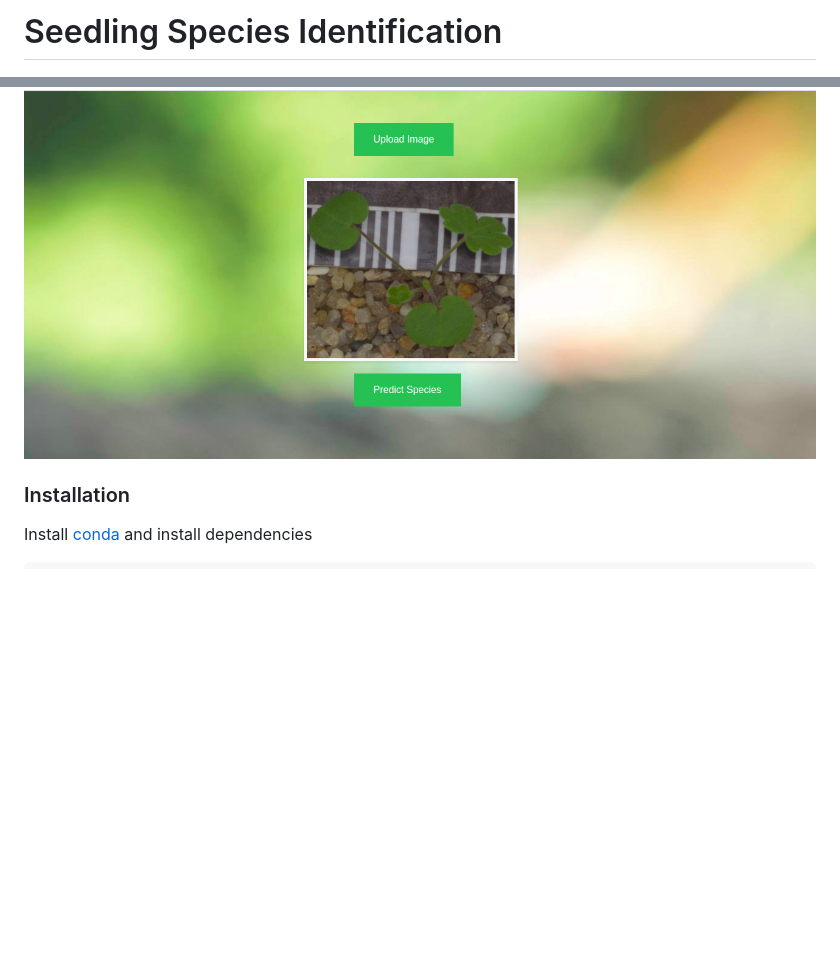
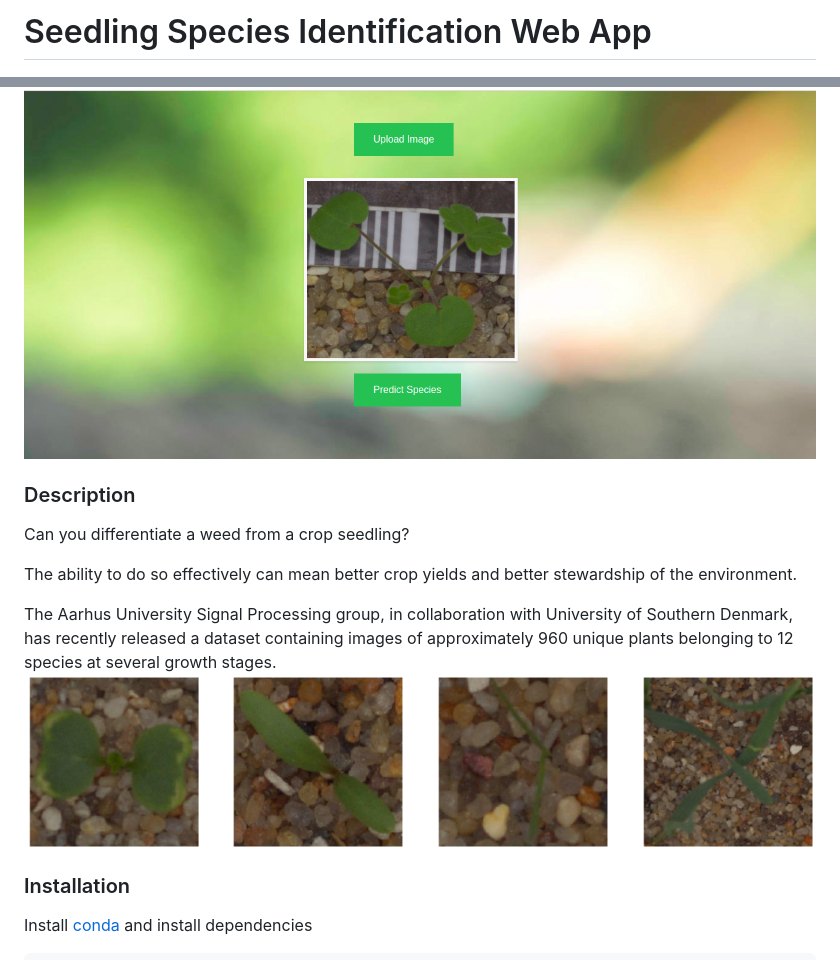
Before and after one commit to danenigma/IBM-Interview, a Markdown page: README.md, 2 parts joined by grey strips. GitHub-like rendering; pictures changed too: seedlings.png (added); blank space fills up the shorter version.

Commit message:
adding description

```diff
--- a/README.md
+++ b/README.md
@@ -1,6 +1,13 @@
-# Seedling Species Identification
+# Seedling Species Identification Web App
 ![alt tag](https://github.com/danenigma/IBM-Interview/blob/master/web.png)
 
+### Description
+Can you differentiate a weed from a crop seedling?
+
+The ability to do so effectively can mean better crop yields and better stewardship of the environment.
+
+The Aarhus University Signal Processing group, in collaboration with University of Southern Denmark, has recently released a dataset containing images of approximately 960 unique plants belonging to 12 species at several growth stages.
+![alt tag](https://github.com/danenigma/IBM-Interview/blob/master/seedlings.png)
 ### Installation
 
 Install [conda](https://conda.io/docs/user-guide/install/index.html) and install dependencies
```
